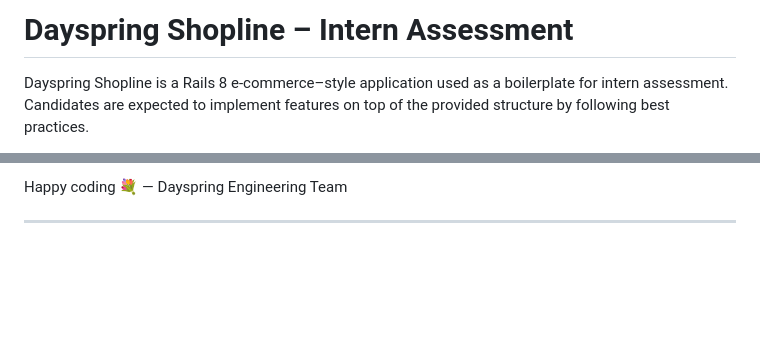
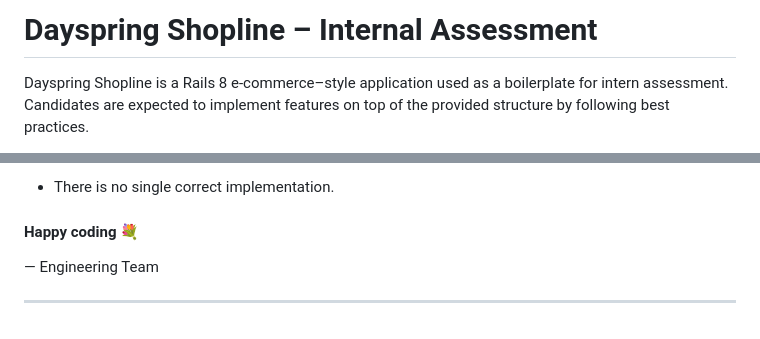
Before and after one commit to RashmiGunasekaran/assesment-client-dayspring, a Markdown page: README.md, 2 parts joined by grey strips. GitHub-like rendering; blank space fills up the shorter version.

```diff
--- a/README.md
+++ b/README.md
@@ -1,4 +1,4 @@
-# Dayspring Shopline – Intern Assessment
+# Dayspring Shopline – Internal Assessment
 Dayspring Shopline is a Rails 8 e-commerce–style application used as a boilerplate for intern assessment.
 Candidates are expected to implement features on top of the provided structure by following best practices.
 
@@ -221,5 +208,7 @@ There is no single correct implementation.
 
-Happy coding 💐
-— Dayspring Engineering Team
+  - There is no single correct implementation.
+
+#### Happy coding 💐
+— Engineering Team
 
 ---
```
Also changed, not shown: other parts of README.md (+95 -108 lines).
